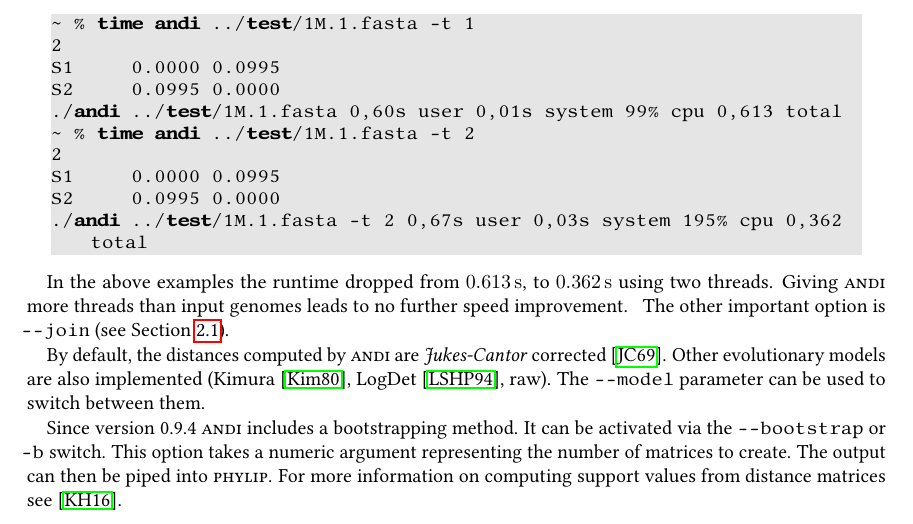
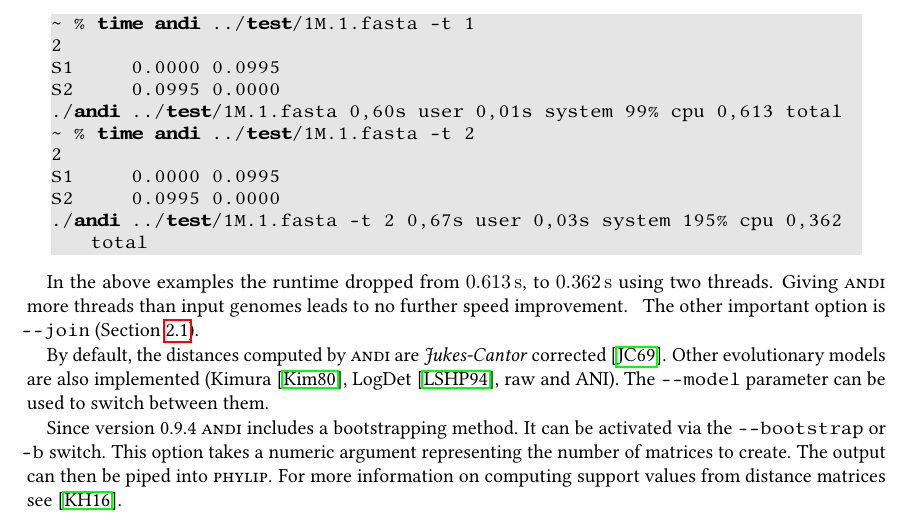
Before and after one commit to EvolBioInf/andi, a LaTeX thesis (docs/manual/andi-manual.tex): part of page 8 of 15, cut so that both start at the same text. Compiled offline with pdfLaTeX; a LaTeX package or settings file that is missing is left out.

Commit message:
release v1.15

```diff
--- a/docs/manual/andi-manual.tex
+++ b/docs/manual/andi-manual.tex
@@ -276,9 +276,9 @@
 ./andi ../test/1M.1.fasta -t 2  0,67s user 0,03s system 195% cpu 0,362 total
 \end{lstlisting}
 
-In the above examples the runtime dropped from \SI{0.613}{\second}, to \SI{0.362}{\second} using two threads. Giving \andi more threads than input genomes leads to no further speed improvement. \, The other important option is \lstinline$--join$ (see Section~\ref{sec:join}).
+In the above examples the runtime dropped from \SI{0.613}{\second}, to \SI{0.362}{\second} using two threads. Giving \andi more threads than input genomes leads to no further speed improvement. \, The other important option is \lstinline$--join$ (Section~\ref{sec:join}).
 
-By default, the distances computed by \andi are \emph{Jukes-Cantor} corrected \cite{jukescantor}. Other evolutionary models are also implemented (Kimura \cite{kimura}, LogDet \cite{logdet}, raw). The \lstinline$--model$ parameter can be used to switch between them.
+By default, the distances computed by \andi are \emph{Jukes-Cantor} corrected \cite{jukescantor}. Other evolutionary models are also implemented (Kimura \cite{kimura}, LogDet \cite{logdet}, raw and ANI). The \lstinline$--model$ parameter can be used to switch between them.
 
 Since version 0.9.4 \andi includes a bootstrapping method. It can be activated via the \lstinline$--bootstrap$ or \lstinline$-b$ switch. This option takes a numeric argument representing the number of matrices to create. The output can then be piped into \algo{phylip}. For more information on computing support values from distance matrices see \cite{afra}.
 
```
Also changed, not shown: andi-manual.pdf, 1 other file.
